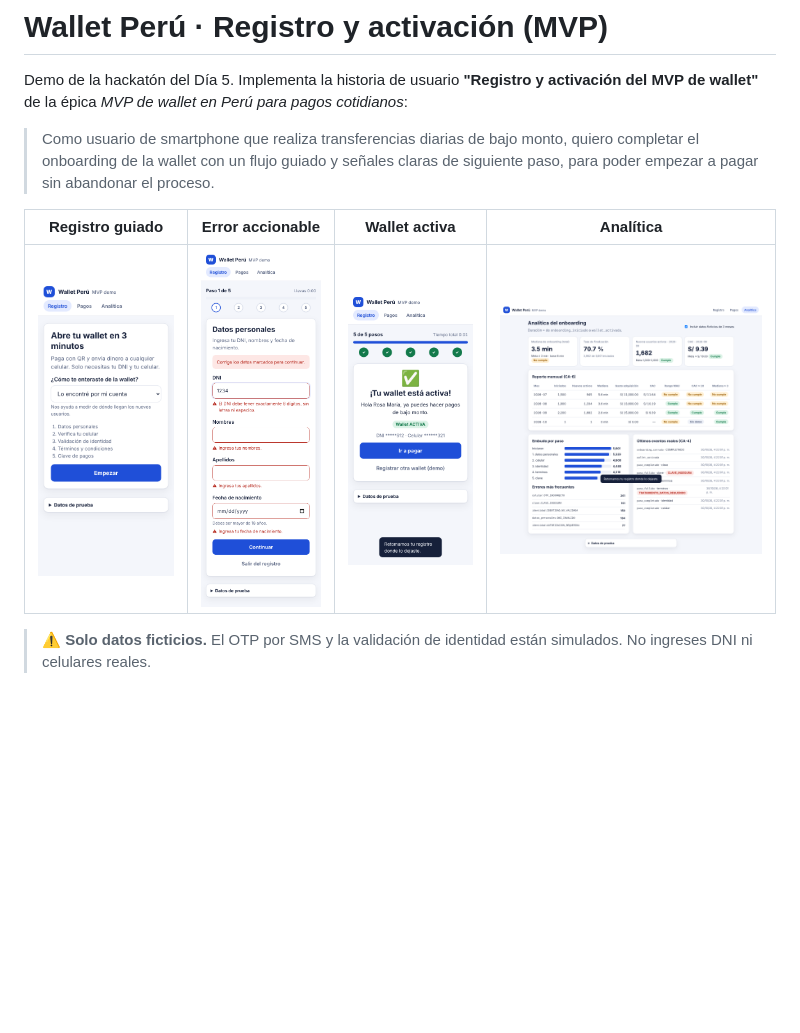
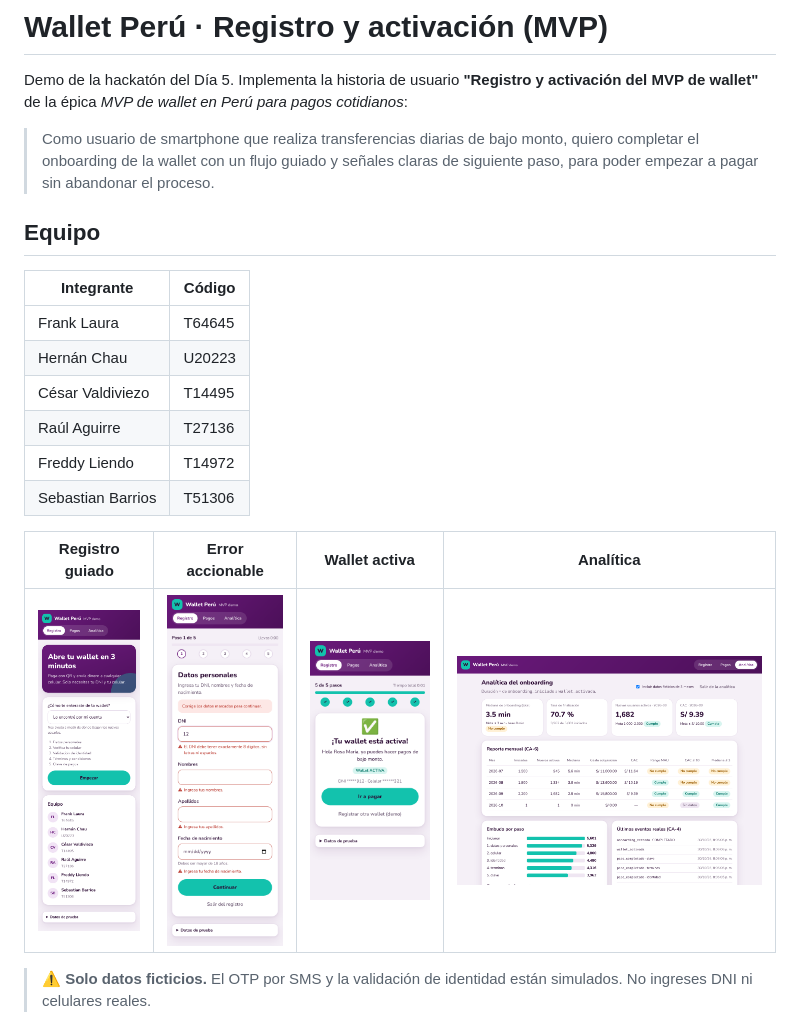
Before and after one commit to user-bcp-student10/wallet-onboarding-mvp, a Markdown page: README.md, the part around the change. Drawn GitHub-style; pictures changed too: docs/capturas/01-bienvenida.png, docs/capturas/02-error-dni.png, docs/capturas/05-activa.png; blank space fills up the shorter version.

```diff
--- a/README.md
+++ b/README.md
@@ -5,6 +5,17 @@ Demo de la hackatón del Día 5. Implementa la historia de usuario **"Registro y
 > Como usuario de smartphone que realiza transferencias diarias de bajo monto,
 > quiero completar el onboarding de la wallet con un flujo guiado y señales claras de siguiente paso,
 > para poder empezar a pagar sin abandonar el proceso.
+
+## Equipo
+
+| Integrante | Código |
+|---|---|
+| Frank Laura | T64645 |
+| Hernán Chau | U20223 |
+| César Valdiviezo | T14495 |
+| Raúl Aguirre | T27136 |
+| Freddy Liendo | T14972 |
+| Sebastian Barrios | T51306 |
 
 | Registro guiado | Error accionable | Wallet activa | Analítica |
 |---|---|---|---|
```
Also changed, not shown: docs/capturas/06-pagos.png, 3 other files.
